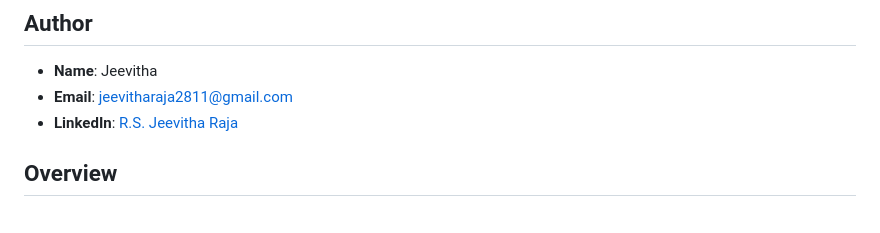
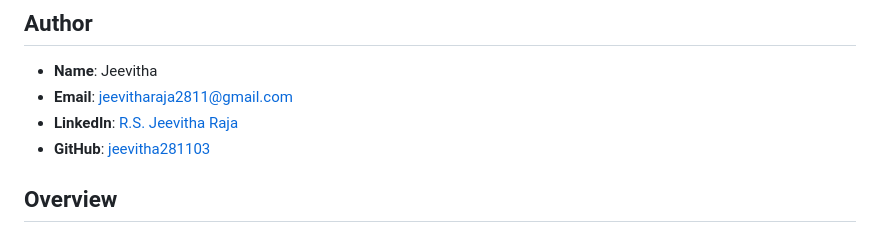
Before and after one commit to jeevitha281103/Auction-X-Website, a Markdown page: README.md, the part around the change. GitHub-like rendering.

Commit message:
Add GitHub link to README author section

```diff
--- a/README.md
+++ b/README.md
@@ -7,6 +7,7 @@ A complete online auction platform built with vanilla HTML, CSS, and JavaScript.
 - **Name**: Jeevitha
 - **Email**: [jeevitharaja2811@gmail.com](mailto:jeevitharaja2811@gmail.com)
 - **LinkedIn**: [R.S. Jeevitha Raja](https://www.linkedin.com/in/r-s-jeevitha-raja-7692642b3?utm_source=share_via&utm_content=profile&utm_medium=member_android)
+- **GitHub**: [jeevitha281103](https://github.com/jeevitha281103)
 
 ## Overview
 
```
